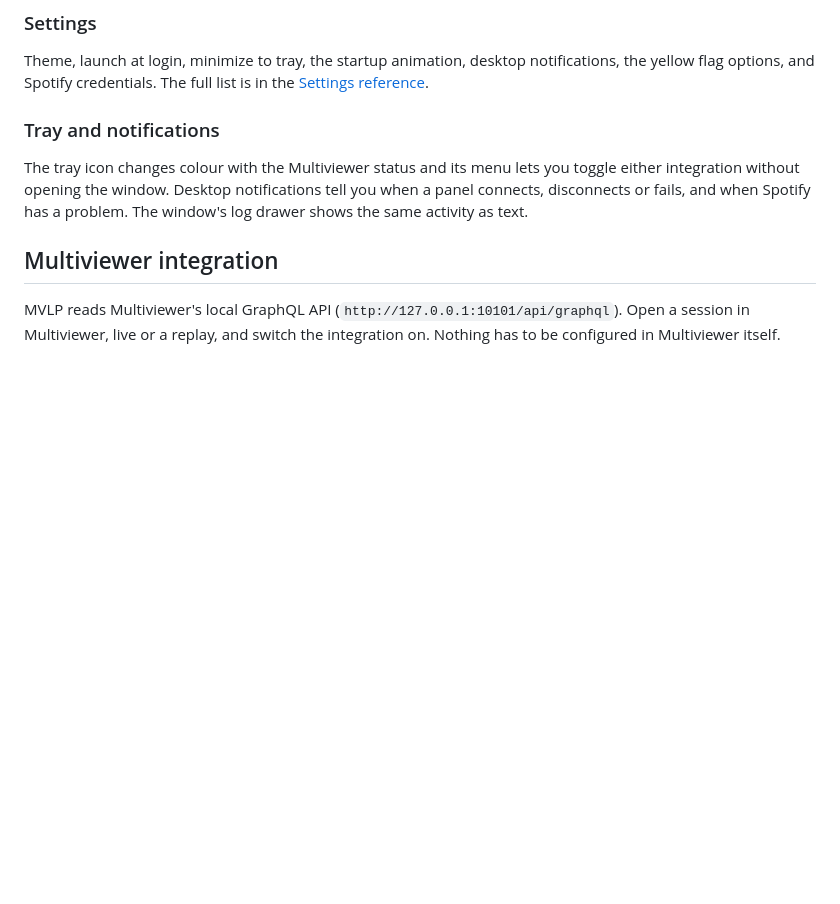
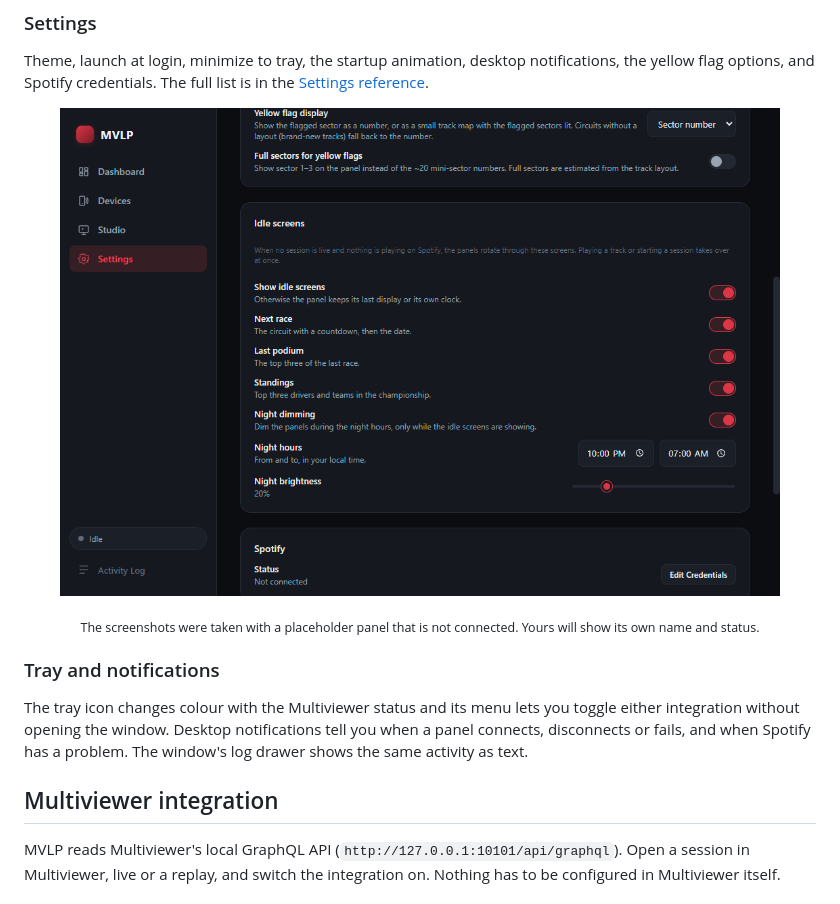
Before and after one commit to dekiller82/MVLP-2.0, a Markdown page: README.md, the part around one of its changes. Rendered like a GitHub page; pictures changed too: docs/screenshots/settings-idle.png (added); blank space fills up the shorter version.

Commit message:
README: screenshots of the app; night brightness slider width
Co-Authored-By: Claude Sonnet 5.5 <noreply@anthropic.com>

```diff
--- a/README.md
+++ b/README.md
@@ -124,6 +130,10 @@ You can also disconnect, reconnect, erase all buffers, or remove a panel (which
 ### Settings
 
 Theme, launch at login, minimize to tray, the startup animation, desktop notifications, the yellow flag options, and Spotify credentials. The full list is in the [Settings reference](#settings-reference).
+
+<p align="center"><img src="docs/screenshots/settings-idle.png" alt="Idle screens and night dimming in Settings" width="720"></p>
+
+<p align="center"><sub>The screenshots were taken with a placeholder panel that is not connected. Yours will show its own name and status.</sub></p>
 
 ### Tray and notifications
 
```
Also changed, not shown: other parts of README.md (+6 -0 lines), docs/screenshots/dashboard.png (added), docs/screenshots/devices.png (added), docs/screenshots/studio.png (added), 1 other file.
